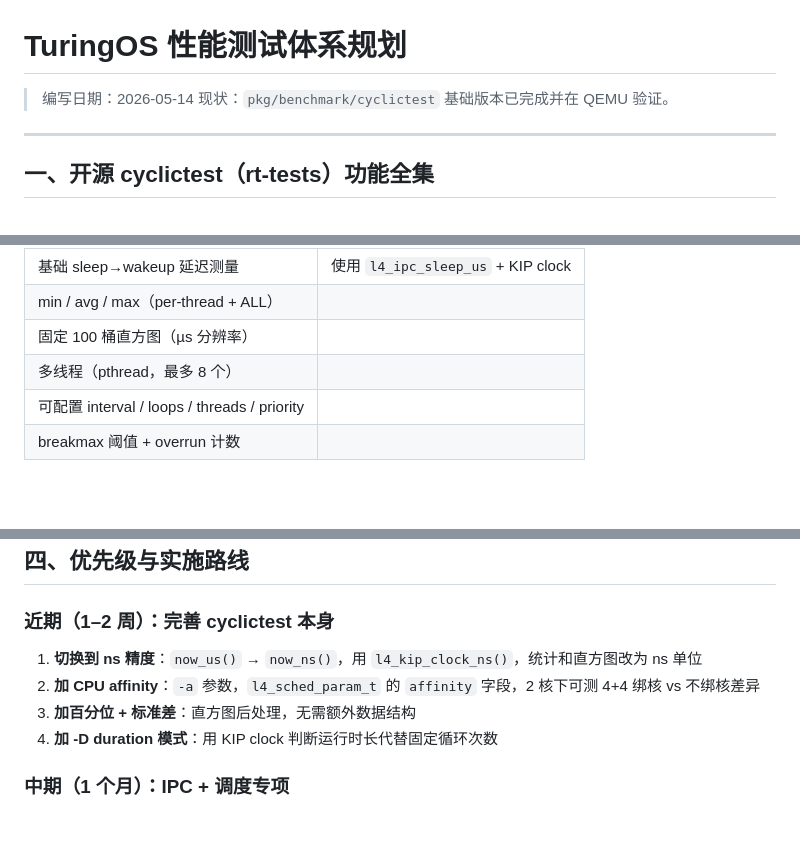
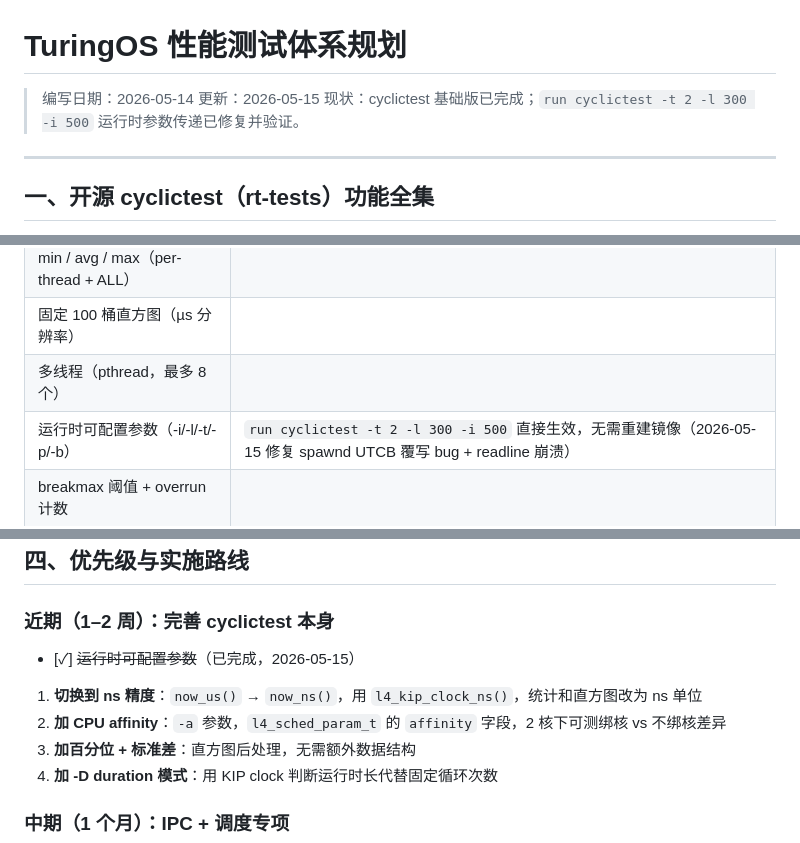
Before and after one commit to jasonleecode/TuringOS, a Markdown page: docs/benchmark-plan.md, 3 parts joined by grey strips. GitHub-like rendering; blank space fills up the shorter version.

Commit message:
docs: mark cyclictest runtime-configurable as done, update benchmark plan
Co-Authored-By: Claude Sonnet 4.6 <noreply@anthropic.com>

```diff
--- a/docs/benchmark-plan.md
+++ b/docs/benchmark-plan.md
@@ -1,7 +1,7 @@
 # TuringOS 性能测试体系规划
 
-> 编写日期：2026-05-14
-> 现状：`pkg/benchmark/cyclictest` 基础版本已完成并在 QEMU 验证。
+> 编写日期：2026-05-14  更新：2026-05-15
+> 现状：cyclictest 基础版已完成；`run cyclictest -t 2 -l 300 -i 500` 运行时参数传递已修复并验证。
 
 ---
 
@@ -70,7 +70,7 @@ Linux rt-tests 套件中的 cyclictest 是实时系统调度延迟测试的工
 | min / avg / max（per-thread + ALL） | |
 | 固定 100 桶直方图（µs 分辨率） | |
 | 多线程（pthread，最多 8 个） | |
-| 可配置 interval / loops / threads / priority | |
+| 运行时可配置参数（-i/-l/-t/-p/-b） | `run cyclictest -t 2 -l 300 -i 500` 直接生效，无需重建镜像（2026-05-15 修复 spawnd UTCB 覆写 bug + readline 崩溃） |
 | breakmax 阈值 + overrun 计数 | |
 
 ### 2.2 缺失功能（按重要性排序）
@@ -195,8 +195,9 @@ cyclictest 只覆盖调度延迟这一个维度。一个完整的实时 OS 性
 
 ### 近期（1–2 周）：完善 cyclictest 本身
 
+- [✓] ~~运行时可配置参数~~（已完成，2026-05-15）
 1. **切换到 ns 精度**：`now_us()` → `now_ns()`，用 `l4_kip_clock_ns()`，统计和直方图改为 ns 单位
-2. **加 CPU affinity**：`-a` 参数，`l4_sched_param_t` 的 `affinity` 字段，2 核下可测 4+4 绑核 vs 不绑核差异
+2. **加 CPU affinity**：`-a` 参数，`l4_sched_param_t` 的 `affinity` 字段，2 核下可测绑核 vs 不绑核差异
 3. **加百分位 + 标准差**：直方图后处理，无需额外数据结构
 4. **加 -D duration 模式**：用 KIP clock 判断运行时长代替固定循环次数
 
```
Also changed, not shown: docs/todo.md (+2 -2 lines).
